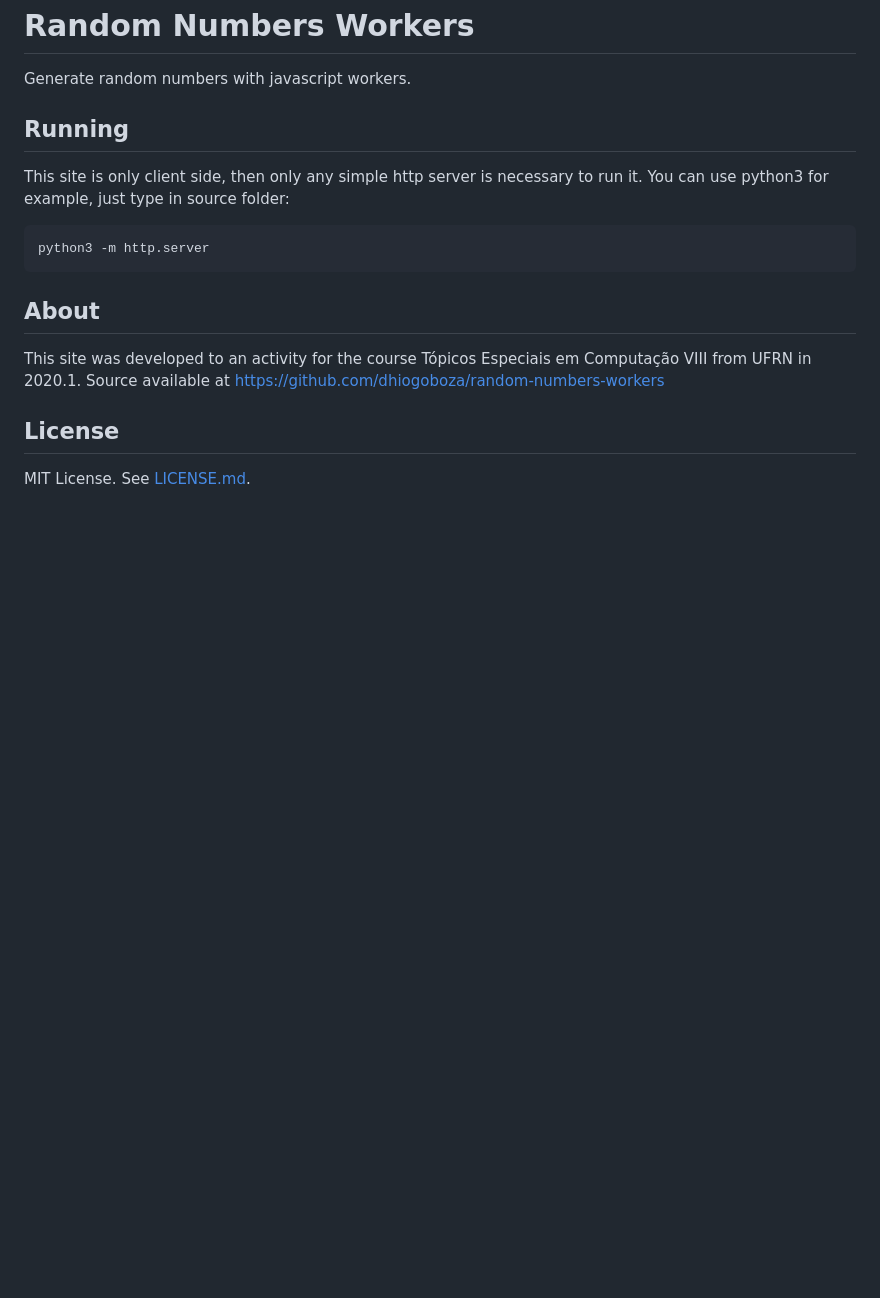
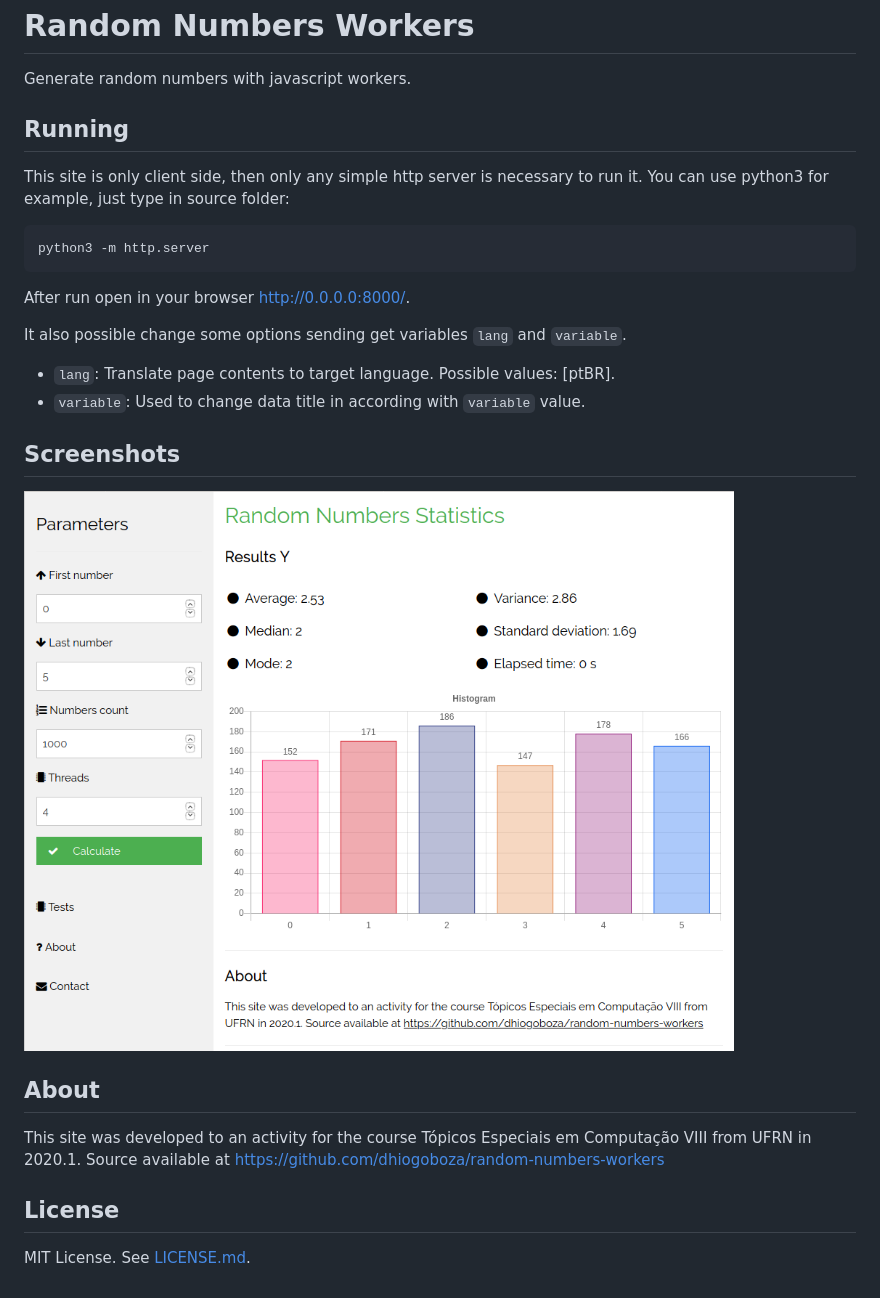
Before and after one commit to dhiogoboza/random-numbers-workers, a Markdown page: README.md, the part around the change. GitHub-like rendering; pictures changed too: screenshots/variabley.png (added); blank space fills up the shorter version.

Commit message:
Adding screenshots, about, running and license sections in README

````diff
--- a/README.md
+++ b/README.md
@@ -7,6 +7,16 @@ This site is only client side, then only any simple http server is necessary to
 python3 -m http.server
 ```
 
+After run open in your browser http://0.0.0.0:8000/.
+
+It also possible change some options sending get variables  `lang` and `variable`.
+
+* `lang`: Translate page contents to target language. Possible values: [ptBR].
+* `variable`: Used to change data title in according with `variable` value.
+
+## Screenshots
+![Variable Y screenshot](/screenshots/variabley.png?raw=true "Variable Y")
+
 ## About
 This site was developed to an activity for the course Tópicos Especiais em Computação VIII from UFRN in 2020.1. Source available at https://github.com/dhiogoboza/random-numbers-workers
 
````
